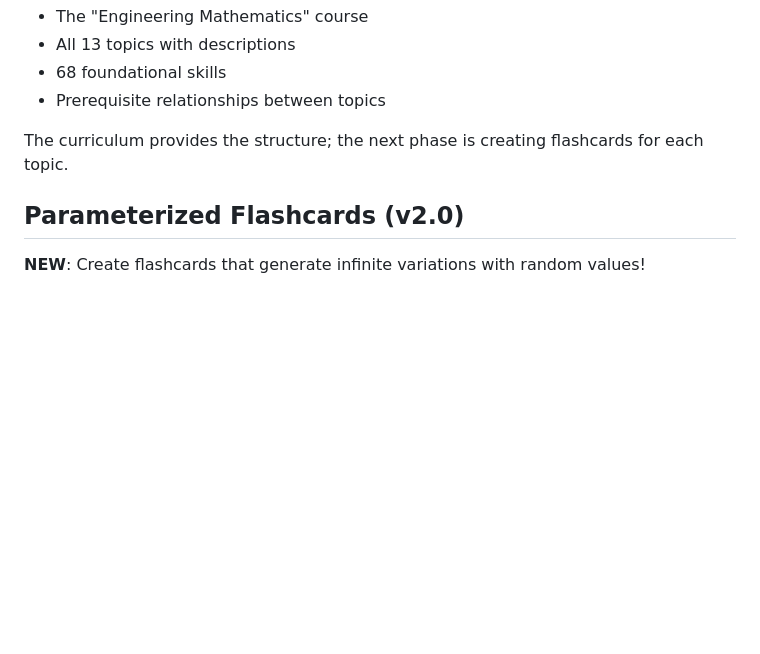
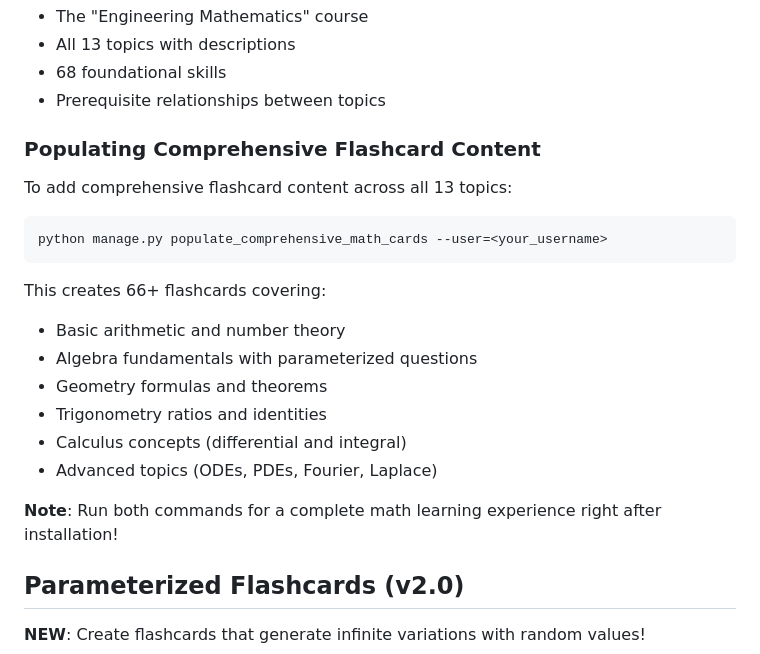
Before and after one commit to coreysreid/study-platform, a Markdown page: README.md, the part around the change. Rendered like a GitHub page; blank space fills up the shorter version.

````diff
--- a/README.md
+++ b/README.md
@@ -238,7 +238,23 @@ This creates:
 - 68 foundational skills
 - Prerequisite relationships between topics
 
-The curriculum provides the structure; the next phase is creating flashcards for each topic.
+### Populating Comprehensive Flashcard Content
+
+To add comprehensive flashcard content across all 13 topics:
+
+```bash
+python manage.py populate_comprehensive_math_cards --user=<your_username>
+```
+
+This creates 66+ flashcards covering:
+- Basic arithmetic and number theory
+- Algebra fundamentals with parameterized questions
+- Geometry formulas and theorems
+- Trigonometry ratios and identities
+- Calculus concepts (differential and integral)
+- Advanced topics (ODEs, PDEs, Fourier, Laplace)
+
+**Note**: Run both commands for a complete math learning experience right after installation!
 
 ## Parameterized Flashcards (v2.0)
 
````
Also changed, not shown: docs/reviews/UI_UX_IMPROVEMENTS.md (added, +251 -0 lines).
